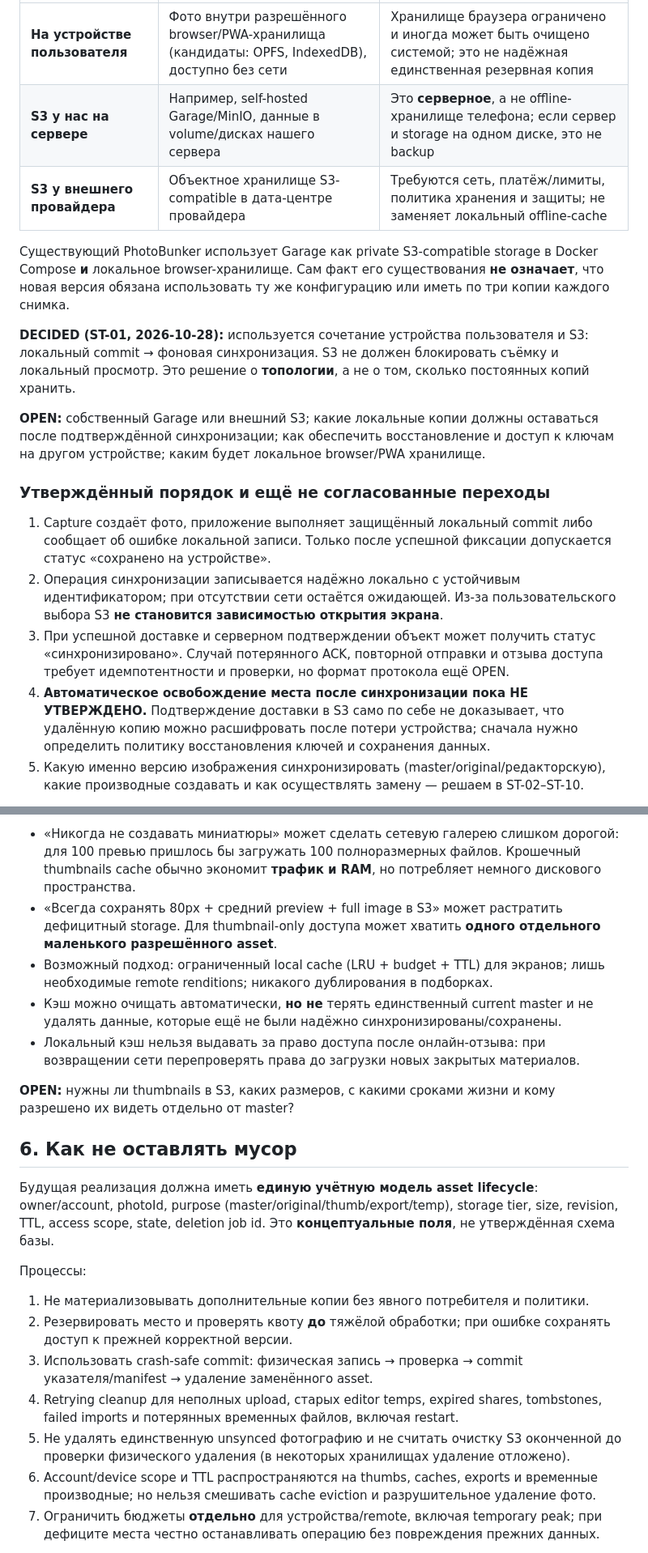
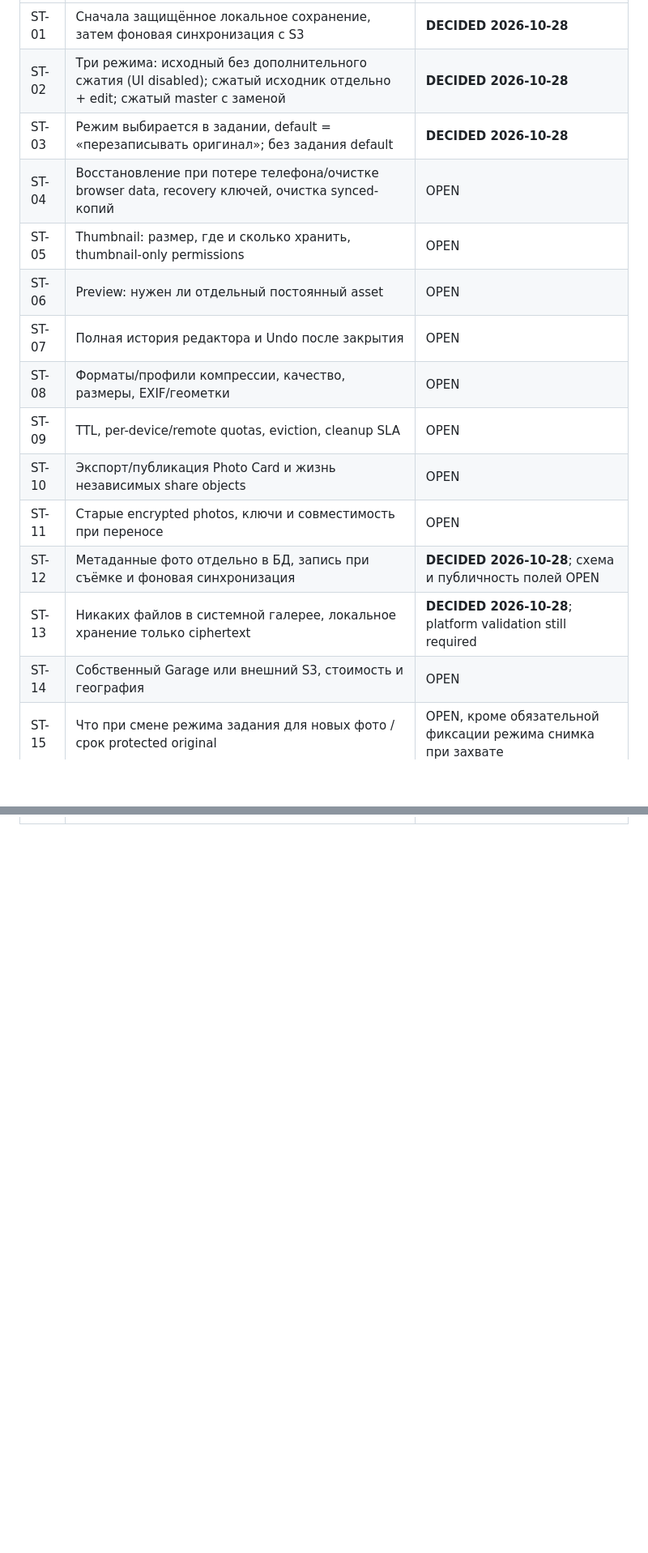
Before and after one commit to 1troitsky/photobunker-new, a Markdown page: docs/03-PHOTO-STORAGE.md, 2 parts joined by grey strips. Shown at 81% size. Drawn GitHub-style; blank space fills up the shorter version.

```diff
--- a/docs/03-PHOTO-STORAGE.md
+++ b/docs/03-PHOTO-STORAGE.md
@@ -23,19 +92,17 @@
 | --- | --- | --- |
-| **На устройстве пользователя** | Фото внутри разрешённого browser/PWA-хранилища (кандидаты: OPFS, IndexedDB), доступно без сети | Хранилище браузера ограничено и иногда может быть очищено системой; это не надёжная единственная резервная копия |
-| **S3 у нас на сервере** | Например, self-hosted Garage/MinIO, данные в volume/дисках нашего сервера | Это **серверное**, а не offline-хранилище телефона; если сервер и storage на одном диске, это не backup |
-| **S3 у внешнего провайдера** | Объектное хранилище S3-compatible в дата-центре провайдера | Требуются сеть, платёж/лимиты, политика хранения и защиты; не заменяет локальный offline-cache |
+| ST-01 | Сначала защищённое локальное сохранение, затем фоновая синхронизация с S3 | **DECIDED 2026-10-28** |
+| ST-02 | Три режима: исходный без дополнительного сжатия (UI disabled); сжатый исходник отдельно + edit; сжатый master с заменой | **DECIDED 2026-10-28** |
+| ST-03 | Режим выбирается в задании, default = «перезаписывать оригинал»; без задания default | **DECIDED 2026-10-28** |
+| ST-04 | Восстановление при потере телефона/очистке browser data, recovery ключей, очистка synced-копий | OPEN |
+| ST-05 | Thumbnail: размер, где и сколько хранить, thumbnail-only permissions | OPEN |
+| ST-06 | Preview: нужен ли отдельный постоянный asset | OPEN |
+| ST-07 | Полная история редактора и Undo после закрытия | OPEN |
+| ST-08 | Форматы/профили компрессии, качество, размеры, EXIF/геометки | OPEN |
+| ST-09 | TTL, per-device/remote quotas, eviction, cleanup SLA | OPEN |
+| ST-10 | Экспорт/публикация Photo Card и жизнь независимых share objects | OPEN |
+| ST-11 | Старые encrypted photos, ключи и совместимость при переносе | OPEN |
+| ST-12 | Метаданные фото отдельно в БД, запись при съёмке и фоновая синхронизация | **DECIDED 2026-10-28**; схема и публичность полей OPEN |
+| ST-13 | Никаких файлов в системной галерее, локальное хранение только ciphertext | **DECIDED 2026-10-28**; platform validation still required |
+| ST-14 | Собственный Garage или внешний S3, стоимость и география | OPEN |
+| ST-15 | Что при смене режима задания для новых фото / срок protected original | OPEN, кроме обязательной фиксации режима снимка при захвате |
 
-Существующий PhotoBunker использует Garage как private S3-compatible storage в Docker Compose **и** локальное browser-хранилище. Сам факт его существования **не означает**, что новая версия обязана использовать ту же конфигурацию или иметь по три копии каждого снимка.
-
-**DECIDED (ST-01, 2026-10-28):** используется сочетание устройства пользователя и S3: локальный commit → фоновая синхронизация. S3 не должен блокировать съёмку и локальный просмотр. Это решение о **топологии**, а не о том, сколько постоянных копий хранить.
-
-**OPEN:** собственный Garage или внешний S3; какие локальные копии должны оставаться после подтверждённой синхронизации; как обеспечить восстановление и доступ к ключам на другом устройстве; каким будет локальное browser/PWA хранилище.
-
-### Утверждённый порядок и ещё не согласованные переходы
-
-1. Capture создаёт фото, приложение выполняет защищённый локальный commit либо сообщает об ошибке локальной записи. Только после успешной фиксации допускается статус «сохранено на устройстве».
-2. Операция синхронизации записывается надёжно локально с устойчивым идентификатором; при отсутствии сети остаётся ожидающей. Из-за пользовательского выбора S3 **не становится зависимостью открытия экрана**.
-3. При успешной доставке и серверном подтверждении объект может получить статус «синхронизировано». Случай потерянного ACK, повторной отправки и отзыва доступа требует идемпотентности и проверки, но формат протокола ещё OPEN.
-4. **Автоматическое освобождение места после синхронизации пока НЕ УТВЕРЖДЕНО.** Подтверждение доставки в S3 само по себе не доказывает, что удалённую копию можно расшифровать после потери устройства; сначала нужно определить политику восстановления ключей и сохранения данных.
-5. Какую именно версию изображения синхронизировать (master/original/редакторскую), какие производные создавать и как осуществлять замену — решаем в ST-02–ST-10.
-
@@ -75,21 +108,0 @@
-- «Никогда не создавать миниатюры» может сделать сетевую галерею слишком дорогой: для 100 превью пришлось бы загружать 100 полноразмерных файлов. Крошечный thumbnails cache обычно экономит **трафик и RAM**, но потребляет немного дискового пространства.
-- «Всегда сохранять 80px + средний preview + full image в S3» может растратить дефицитный storage. Для thumbnail-only доступа может хватить **одного отдельного маленького разрешённого asset**.
-- Возможный подход: ограниченный local cache (LRU + budget + TTL) для экранов; лишь необходимые remote renditions; никакого дублирования в подборках.
-- Кэш можно очищать автоматически, **но не** терять единственный current master и не удалять данные, которые ещё не были надёжно синхронизированы/сохранены.
-- Локальный кэш нельзя выдавать за право доступа после онлайн-отзыва: при возвращении сети перепроверять права до загрузки новых закрытых материалов.
-
-**OPEN:** нужны ли thumbnails в S3, каких размеров, с какими сроками жизни и кому разрешено их видеть отдельно от master?
-
-## 6. Как не оставлять мусор
-
-Будущая реализация должна иметь **единую учётную модель asset lifecycle**: owner/account, photoId, purpose (master/original/thumb/export/temp), storage tier, size, revision, TTL, access scope, state, deletion job id. Это **концептуальные поля**, не утверждённая схема базы.
-
-Процессы:
-1. Не материализовывать дополнительные копии без явного потребителя и политики.
-2. Резервировать место и проверять квоту **до** тяжёлой обработки; при ошибке сохранять доступ к прежней корректной версии.
-3. Использовать crash-safe commit: физическая запись → проверка → commit указателя/manifest → удаление заменённого asset.
-4. Retrying cleanup для неполных upload, старых editor temps, expired shares, tombstones, failed imports и потерянных временных файлов, включая restart.
-5. Не удалять единственную unsynced фотографию и не считать очистку S3 оконченной до проверки физического удаления (в некоторых хранилищах удаление отложено).
-6. Account/device scope и TTL распространяются на thumbs, caches, exports и временные производные; но нельзя смешивать cache eviction и разрушительное удаление фото.
-7. Ограничить бюджеты **отдельно** для устройства/remote, включая temporary peak; при дефиците места честно останавливать операцию без повреждения прежних данных.
-
```
Also changed, not shown: other parts of docs/03-PHOTO-STORAGE.md (+85 -71 lines).
